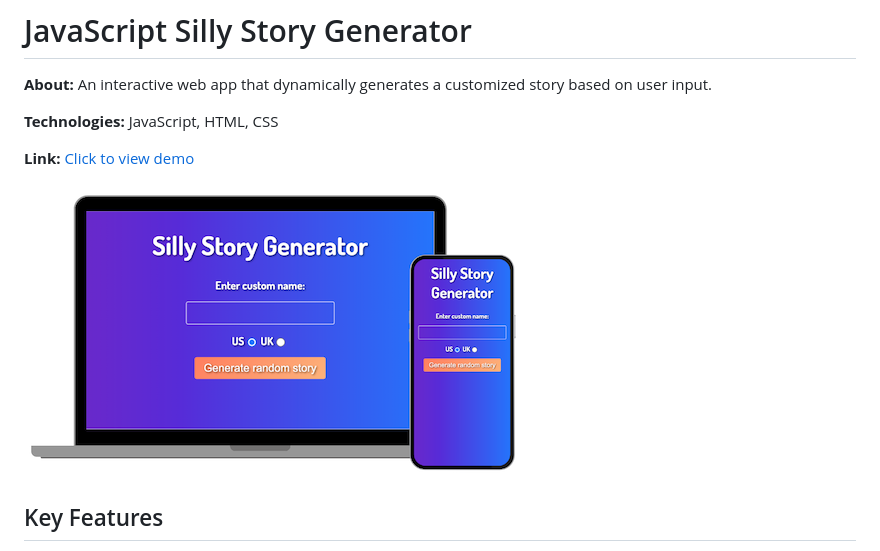
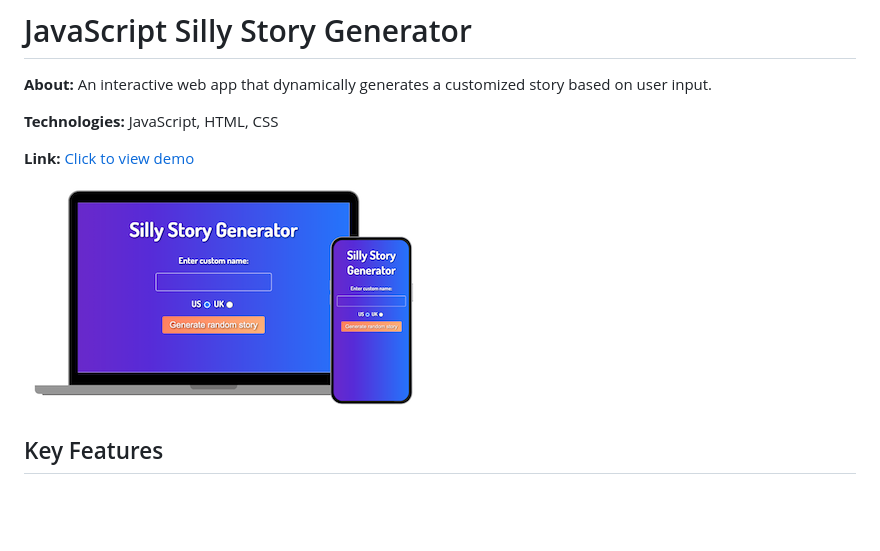
Before and after one commit to jasheloper/silly-story-js, a Markdown page: README.md, the part around the change. GitHub-like rendering; pictures changed too: images/silly-story-prev.png (added), images/silly-story-preview.png (deleted); blank space fills up the shorter version.

Commit message:
image

```diff
--- a/README.md
+++ b/README.md
@@ -6,7 +6,7 @@
 
 **Link:** [Click to view demo](https://jasheloper.github.io/silly-story-js/)
 
-[![Silly Story Generator preview](/images/silly-story-preview.png)](https://jasheloper.github.io/silly-story-js/)
+[![Silly Story Generator preview](/images/silly-story-prev.png)](https://jasheloper.github.io/silly-story-js/)
 
 
 ## Key Features
```
Also changed, not shown: 1 other file.
